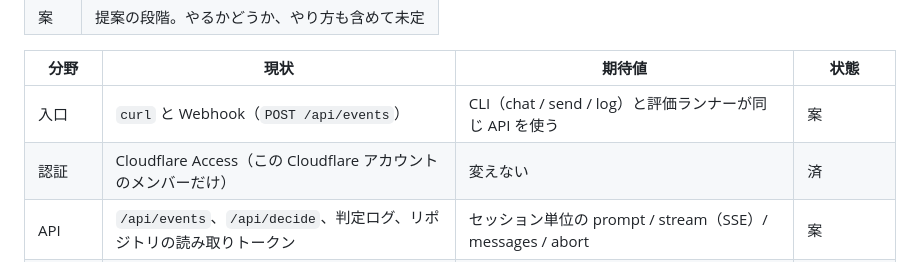
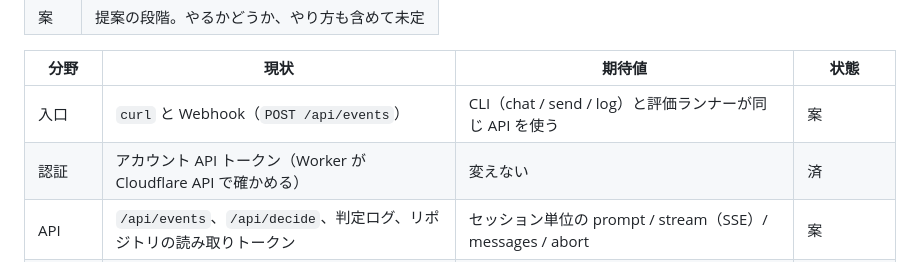
Before and after one commit to YuSa0-6/PiDurableAgents, a Markdown page: docs/architecture/README.md, the part around one of its changes. Drawn GitHub-style.

```diff
--- a/docs/architecture/README.md
+++ b/docs/architecture/README.md
@@ -56,7 +56,7 @@ Event Router は、空の依頼と長すぎる依頼だけを Pi に渡す前に
 | 分野 | 現状 | 期待値 | 状態 |
 | --- | --- | --- | --- |
 | 入口 | `curl` と Webhook（`POST /api/events`） | CLI（chat / send / log）と評価ランナーが同じ API を使う | 案 |
-| 認証 | Cloudflare Access（この Cloudflare アカウントのメンバーだけ） | 変えない | 済 |
+| 認証 | アカウント API トークン（Worker が Cloudflare API で確かめる） | 変えない | 済 |
 | API | `/api/events`、`/api/decide`、判定ログ、リポジトリの読み取りトークン | セッション単位の prompt / stream（SSE）/ messages / abort | 案 |
 | API 設計の進め方 | ー | 試作で Pi の実データを見てから、イベントの形を `docs/api.md` に決める | 案 |
 | モデル | OpenRouter の GLM 5.3 に固定（`src/model.ts`） | 変えない | 済 |
```
Also changed, not shown: other parts of docs/architecture/README.md (+2 -2 lines), README.md (+15 -11 lines), docs/architecture/current-dark.png, docs/architecture/current.png, docs/architecture/target-dark.png, docs/architecture/target.png, 4 other files.
